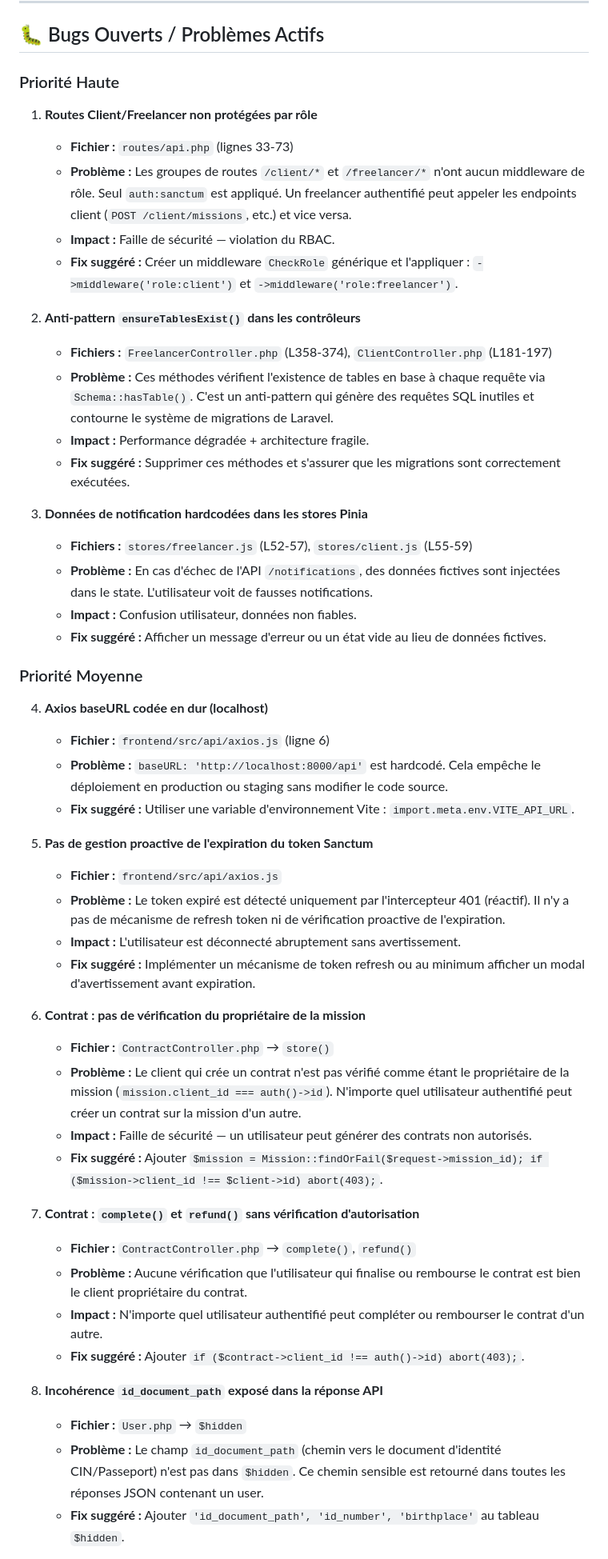
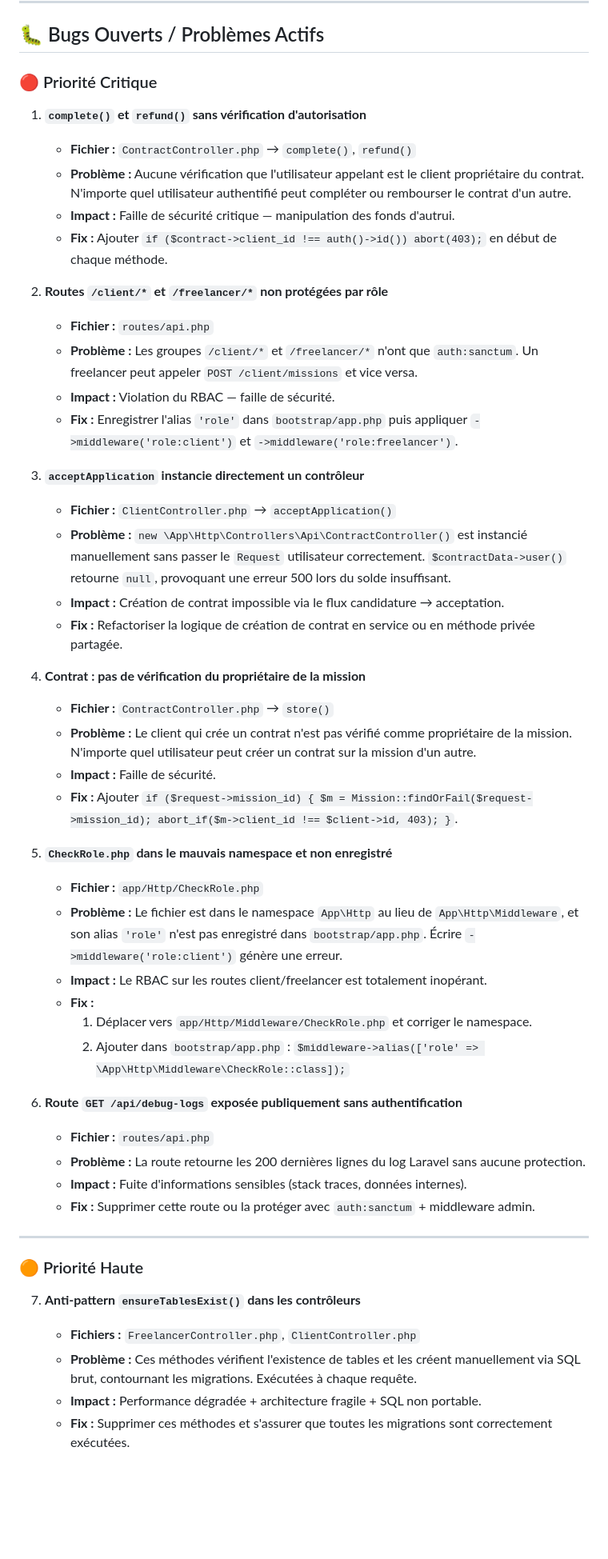
Before and after one commit to Azzam-Olaya/FIL_ROUGE_2026, a Markdown page: fix.md, the part around one of its changes. Shown at 80% size. Drawn GitHub-style; blank space fills up the shorter version.

```diff
--- a/fix.md
+++ b/fix.md
@@ -6,53 +6,53 @@ Ce fichier liste les bugs identifiés, les problèmes en cours de résolution et
 
 ## 🐛 Bugs Ouverts / Problèmes Actifs
 
-### Priorité Haute
+### 🔴 Priorité Critique
 
-1. **Routes Client/Freelancer non protégées par rôle**
-   - **Fichier :** `routes/api.php` (lignes 33-73)
-   - **Problème :** Les groupes de routes `/client/*` et `/freelancer/*` n'ont aucun middleware de rôle. Seul `auth:sanctum` est appliqué. Un freelancer authentifié peut appeler les endpoints client (`POST /client/missions`, etc.) et vice versa.
-   - **Impact :** Faille de sécurité — violation du RBAC.
-   - **Fix suggéré :** Créer un middleware `CheckRole` générique et l'appliquer : `->middleware('role:client')` et `->middleware('role:freelancer')`.
+1. **`complete()` et `refund()` sans vérification d'autorisation**
+   - **Fichier :** `ContractController.php` → `complete()`, `refund()`
+   - **Problème :** Aucune vérification que l'utilisateur appelant est le client propriétaire du contrat. N'importe quel utilisateur authentifié peut compléter ou rembourser le contrat d'un autre.
+   - **Impact :** Faille de sécurité critique — manipulation des fonds d'autrui.
+   - **Fix :** Ajouter `if ($contract->client_id !== auth()->id()) abort(403);` en début de chaque méthode.
 
-2. **Anti-pattern `ensureTablesExist()` dans les contrôleurs**
-   - **Fichiers :** `FreelancerController.php` (L358-374), `ClientController.php` (L181-197)
-   - **Problème :** Ces méthodes vérifient l'existence de tables en base à chaque requête via `Schema::hasTable()`. C'est un anti-pattern qui génère des requêtes SQL inutiles et contourne le système de migrations de Laravel.
-   - **Impact :** Performance dégradée + architecture fragile.
-   - **Fix suggéré :** Supprimer ces méthodes et s'assurer que les migrations sont correctement exécutées.
+2. **Routes `/client/*` et `/freelancer/*` non protégées par rôle**
+   - **Fichier :** `routes/api.php`
+   - **Problème :** Les groupes `/client/*` et `/freelancer/*` n'ont que `auth:sanctum`. Un freelancer peut appeler `POST /client/missions` et vice versa.
+   - **Impact :** Violation du RBAC — faille de sécurité.
+   - **Fix :** Enregistrer l'alias `'role'` dans `bootstrap/app.php` puis appliquer `->middleware('role:client')` et `->middleware('role:freelancer')`.
 
-3. **Données de notification hardcodées dans les stores Pinia**
-   - **Fichiers :** `stores/freelancer.js` (L52-57), `stores/client.js` (L55-59)
-   - **Problème :** En cas d'échec de l'API `/notifications`, des données fictives sont injectées dans le state. L'utilisateur voit de fausses notifications.
-   - **Impact :** Confusion utilisateur, données non fiables.
-   - **Fix suggéré :** Afficher un message d'erreur ou un état vide au lieu de données fictives.
+3. **`acceptApplication` instancie directement un contrôleur**
+   - **Fichier :** `ClientController.php` → `acceptApplication()`
+   - **Problème :** `new \App\Http\Controllers\Api\ContractController()` est instancié manuellement sans passer le `Request` utilisateur correctement. `$contractData->user()` retourne `null`, provoquant une erreur 500 lors du solde insuffisant.
+   - **Impact :** Création de contrat impossible via le flux candidature → acceptation.
+   - **Fix :** Refactoriser la logique de création de contrat en service ou en méthode privée partagée.
 
-### Priorité Moyenne
+4. **Contrat : pas de vérification du propriétaire de la mission**
+   - **Fichier :** `ContractController.php` → `store()`
+   - **Problème :** Le client qui crée un contrat n'est pas vérifié comme propriétaire de la mission. N'importe quel utilisateur peut créer un contrat sur la mission d'un autre.
+   - **Impact :** Faille de sécurité.
+   - **Fix :** Ajouter `if ($request->mission_id) { $m = Mission::findOrFail($request->mission_id); abort_if($m->client_id !== $client->id, 403); }`.
 
-4. **Axios baseURL codée en dur (localhost)**
-   - **Fichier :** `frontend/src/api/axios.js` (ligne 6)
-   - **Problème :** `baseURL: 'http://localhost:8000/api'` est hardcodé. Cela empêche le déploiement en production ou staging sans modifier le code source.
-   - **Fix suggéré :** Utiliser une variable d'environnement Vite : `import.meta.env.VITE_API_URL`.
+5. **`CheckRole.php` dans le mauvais namespace et non enregistré**
+   - **Fichier :** `app/Http/CheckRole.php`
+   - **Problème :** Le fichier est dans le namespace `App\Http` au lieu de `App\Http\Middleware`, et son alias `'role'` n'est pas enregistré dans `bootstrap/app.php`. Écrire `->middleware('role:client')` génère une erreur.
+   - **Impact :** Le RBAC sur les routes client/freelancer est totalement inopérant.
+   - **Fix :**
+     1. Déplacer vers `app/Http/Middleware/CheckRole.php` et corriger le namespace.
+     2. Ajouter dans `bootstrap/app.php` : `$middleware->alias(['role' => \App\Http\Middleware\CheckRole::class]);`
 
-5. **Pas de gestion proactive de l'expiration du token Sanctum**
-   - **Fichier :** `frontend/src/api/axios.js`
-   - **Problème :** Le token expiré est détecté uniquement par l'intercepteur 401 (réactif). Il n'y a pas de mécanisme de refresh token ni de vérification proactive de l'expiration.
-   - **Impact :** L'utilisateur est déconnecté abruptement sans avertissement.
-   - **Fix suggéré :** Implémenter un mécanisme de token refresh ou au minimum afficher un modal d'avertissement avant expiration.
+6. **Route `GET /api/debug-logs` exposée publiquement sans authentification**
+   - **Fichier :** `routes/api.php`
+   - **Problème :** La route retourne les 200 dernières lignes du log Laravel sans aucune protection.
+   - **Impact :** Fuite d'informations sensibles (stack traces, données internes).
+   - **Fix :** Supprimer cette route ou la protéger avec `auth:sanctum` + middleware admin.
 
-6. **Contrat : pas de vérification du propriétaire de la mission**
-   - **Fichier :** `ContractController.php` → `store()`
-   - **Problème :** Le client qui crée un contrat n'est pas vérifié comme étant le propriétaire de la mission (`mission.client_id === auth()->id`). N'importe quel utilisateur authentifié peut créer un contrat sur la mission d'un autre.
-   - **Impact :** Faille de sécurité — un utilisateur peut générer des contrats non autorisés.
-   - **Fix suggéré :** Ajouter `$mission = Mission::findOrFail($request->mission_id); if ($mission->client_id !== $client->id) abort(403);`.
+---
 
-7. **Contrat : `complete()` et `refund()` sans vérification d'autorisation**
-   - **Fichier :** `ContractController.php` → `complete()`, `refund()`
-   - **Problème :** Aucune vérification que l'utilisateur qui finalise ou rembourse le contrat est bien le client propriétaire du contrat.
-   - **Impact :** N'importe quel utilisateur authentifié peut compléter ou rembourser le contrat d'un autre.
-   - **Fix suggéré :** Ajouter `if ($contract->client_id !== auth()->id) abort(403);`.
+### 🟠 Priorité Haute
 
-8. **Incohérence `id_document_path` exposé dans la réponse API**
-   - **Fichier :** `User.php` → `$hidden`
-   - **Problème :** Le champ `id_document_path` (chemin vers le document d'identité CIN/Passeport) n'est pas dans `$hidden`. Ce chemin sensible est retourné dans toutes les réponses JSON contenant un user.
-   - **Fix suggéré :** Ajouter `'id_document_path', 'id_number', 'birthplace'` au tableau `$hidden`.
+7. **Anti-pattern `ensureTablesExist()` dans les contrôleurs**
+   - **Fichiers :** `FreelancerController.php`, `ClientController.php`
+   - **Problème :** Ces méthodes vérifient l'existence de tables et les créent manuellement via SQL brut, contournant les migrations. Exécutées à chaque requête.
+   - **Impact :** Performance dégradée + architecture fragile + SQL non portable.
+   - **Fix :** Supprimer ces méthodes et s'assurer que toutes les migrations sont correctement exécutées.
 
```
Also changed, not shown: other parts of fix.md (+101 -18 lines).
